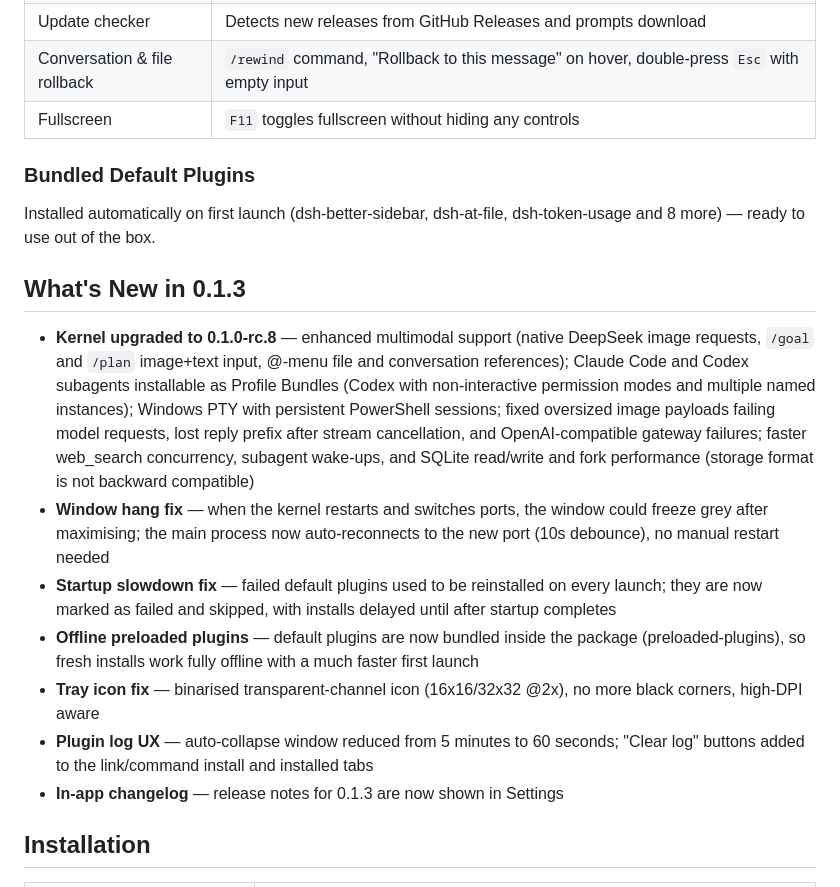
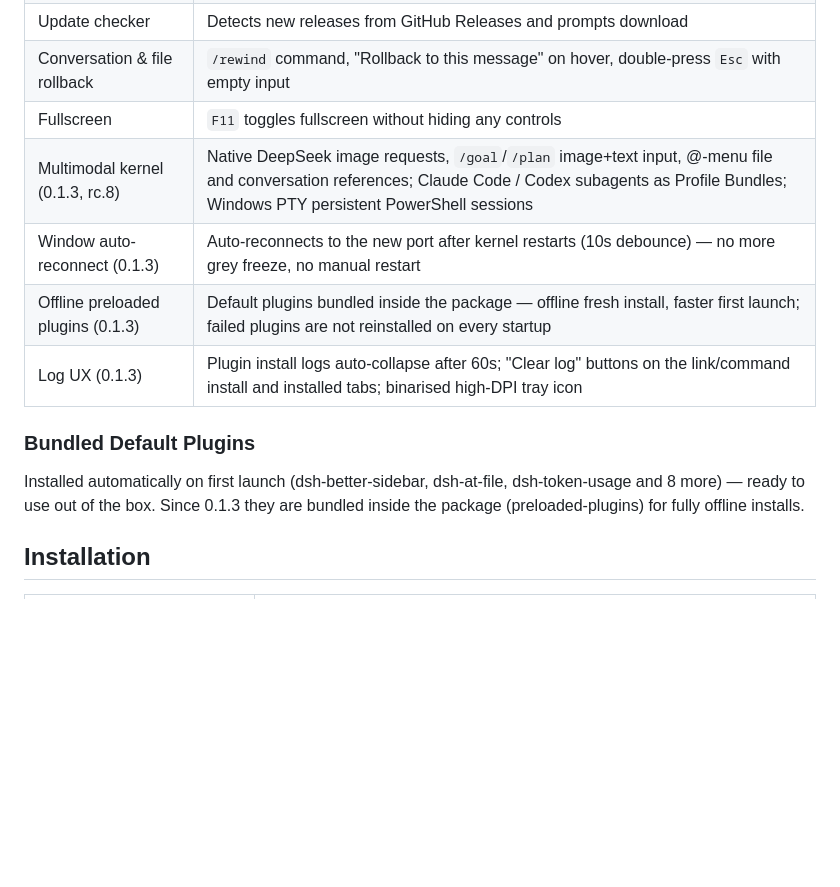
Before and after one commit to LTJ002/DeepSeek-Harness, a Markdown page: README.md, the part around the change. Drawn GitHub-style; blank space fills up the shorter version.

Commit message:
docs: merge 0.1.3 features into unified README intro (EN+ZH)

```diff
--- a/README.md
+++ b/README.md
@@ -22,20 +22,14 @@ DeepSeek Harness Desktop (`dsh-desktop`) is a Windows desktop application built
 | Update checker | Detects new releases from GitHub Releases and prompts download |
 | Conversation & file rollback | `/rewind` command, "Rollback to this message" on hover, double-press `Esc` with empty input |
 | Fullscreen | `F11` toggles fullscreen without hiding any controls |
+| Multimodal kernel (0.1.3, rc.8) | Native DeepSeek image requests, `/goal`/`/plan` image+text input, @-menu file and conversation references; Claude Code / Codex subagents as Profile Bundles; Windows PTY persistent PowerShell sessions |
+| Window auto-reconnect (0.1.3) | Auto-reconnects to the new port after kernel restarts (10s debounce) — no more grey freeze, no manual restart |
+| Offline preloaded plugins (0.1.3) | Default plugins bundled inside the package — offline fresh install, faster first launch; failed plugins are not reinstalled on every startup |
+| Log UX (0.1.3) | Plugin install logs auto-collapse after 60s; "Clear log" buttons on the link/command install and installed tabs; binarised high-DPI tray icon |
 
 ### Bundled Default Plugins
 
-Installed automatically on first launch (dsh-better-sidebar, dsh-at-file, dsh-token-usage and 8 more) — ready to use out of the box.
-
-## What's New in 0.1.3
-
-- **Kernel upgraded to 0.1.0-rc.8** — enhanced multimodal support (native DeepSeek image requests, `/goal` and `/plan` image+text input, @-menu file and conversation references); Claude Code and Codex subagents installable as Profile Bundles (Codex with non-interactive permission modes and multiple named instances); Windows PTY with persistent PowerShell sessions; fixed oversized image payloads failing model requests, lost reply prefix after stream cancellation, and OpenAI-compatible gateway failures; faster web_search concurrency, subagent wake-ups, and SQLite read/write and fork performance (storage format is not backward compatible)
-- **Window hang fix** — when the kernel restarts and switches ports, the window could freeze grey after maximising; the main process now auto-reconnects to the new port (10s debounce), no manual restart needed
-- **Startup slowdown fix** — failed default plugins used to be reinstalled on every launch; they are now marked as failed and skipped, with installs delayed until after startup completes
-- **Offline preloaded plugins** — default plugins are now bundled inside the package (preloaded-plugins), so fresh installs work fully offline with a much faster first launch
-- **Tray icon fix** — binarised transparent-channel icon (16x16/32x32 @2x), no more black corners, high-DPI aware
-- **Plugin log UX** — auto-collapse window reduced from 5 minutes to 60 seconds; "Clear log" buttons added to the link/command install and installed tabs
-- **In-app changelog** — release notes for 0.1.3 are now shown in Settings
+Installed automatically on first launch (dsh-better-sidebar, dsh-at-file, dsh-token-usage and 8 more) — ready to use out of the box. Since 0.1.3 they are bundled inside the package (preloaded-plugins) for fully offline installs.
 
 ## Installation
 
```
Also changed, not shown: README.zh.md (+5 -11 lines).
